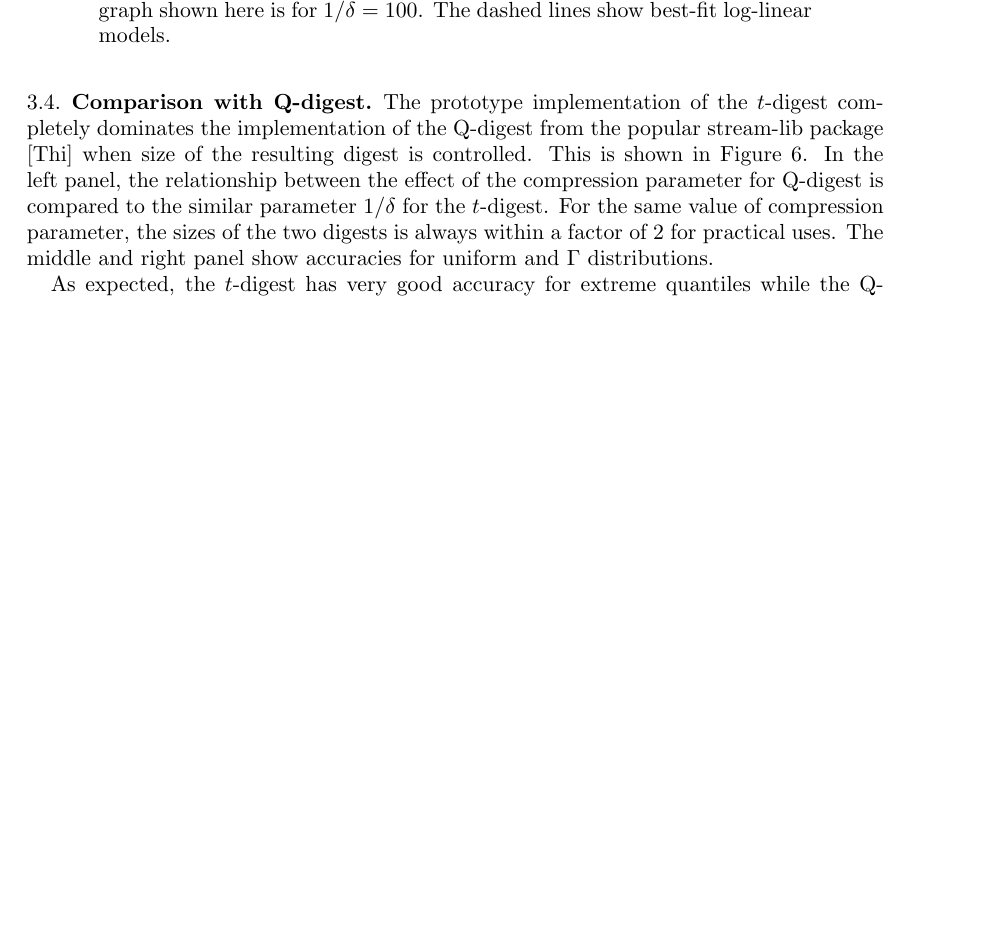
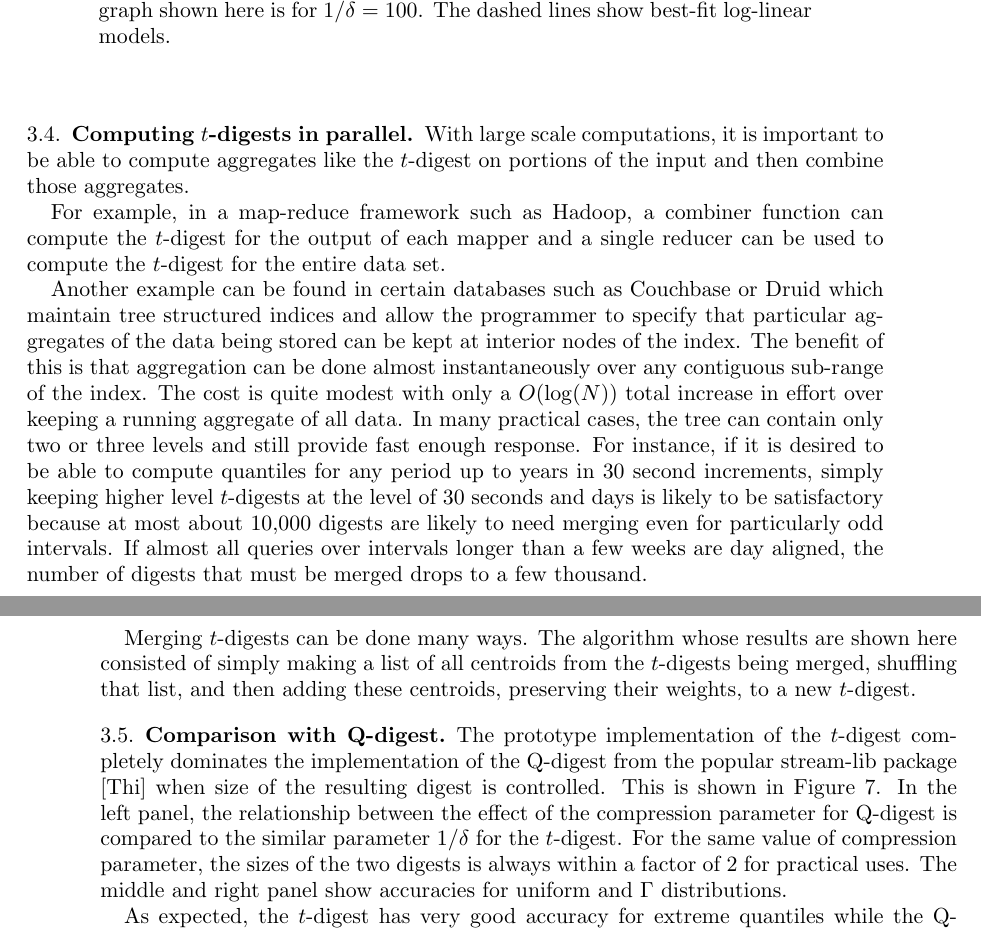
Before and after one commit to tdunning/t-digest, a LaTeX paper (docs/theory/t-digest-paper/histo.tex): part of page 11 of 13 before the commit and two parts of pages 11 and 12 of 15 after it, the two joined at a grey line, cut so that both start at the same text, the shorter picture padded with empty space. Compiled offline with pdfLaTeX.

Commit message:
Added merge doco to paper

```diff
--- a/docs/theory/t-digest-paper/histo.tex
+++ b/docs/theory/t-digest-paper/histo.tex
@@ -248,3 +248,9 @@ The size of the resulting digest depends strongly on the compression parameter $
    \label{fig:accuracy-2}
 \end{figure}
 
+\subsection{Computing $t$-digests in parallel}
+With large scale computations, it is important to be able to compute aggregates like the $t$-digest on portions of the input and then combine those aggregates.
+
+For example, in a map-reduce framework such as Hadoop, a combiner function can compute the $t$-digest for the output of each mapper and a single reducer can be used to compute the $t$-digest for the entire data set.
+
+Another example can be found in certain databases such as Couchbase or Druid which maintain tree structured indices and allow the programmer to specify that particular aggregates of the data being stored can be kept at interior nodes of the index.  The benefit of this is that aggregation can be done almost instantaneously over any contiguous sub-range of the index.  The cost is quite modest with only a $O(\log(N))$ total increase in effort over keeping a running aggregate of all data.  In many practical cases, the tree can contain only two or three levels and still provide fast enough response.  For instance, if it is desired to be able to compute quantiles for any period up to years in 30 second increments, simply keeping higher level $t$-digests at the level of 30 seconds and days is likely to be satisfactory because at most about 10,000 digests are likely to need merging even for particularly odd intervals.  If almost all queries over intervals longer than a few weeks are day aligned, the number of digests that must be merged drops to a few thousand.
@@ -251,3 +261,9 @@ The size of the resulting digest depends strongly on the compression parameter $
+   \label{fig:merge}
+\end{figure}
+
+Merging $t$-digests can be done many ways.  The algorithm whose results are shown here consisted of simply making a list of all centroids from the $t$-digests being merged, shuffling that list, and then adding these centroids, preserving their weights, to a new $t$-digest.
+
+
 \subsection{Comparison with Q-digest}
 The prototype implementation of the $t$-digest completely dominates the implementation of the Q-digest from the popular stream-lib package \cite{github:stream} when size of the resulting digest is controlled.  This is shown in Figure \ref{fig:qd-comparison}.  In the left panel, the relationship between the effect of the compression parameter for Q-digest is compared to the similar parameter $1/\delta$ for the $t$-digest.  For the same value of compression parameter, the sizes of the two digests is always within a factor of 2 for practical uses.  The middle and right panel show accuracies for uniform and $\Gamma$ distributions.
 \begin{figure}[htb] %  figure placement: here, top, bottom, or page
```
Also changed, not shown: docs/theory/t-digest-paper/histo.pdf, docs/theory/t-digest-paper/histo.tex (4 more changed lines).
